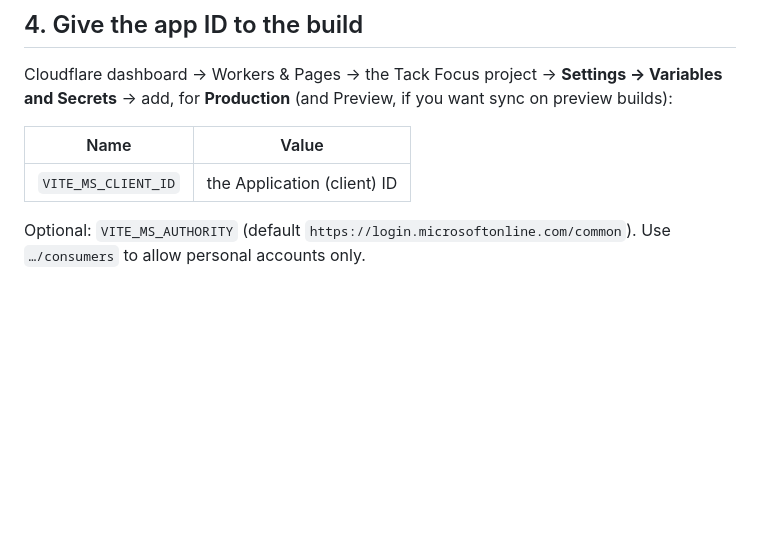
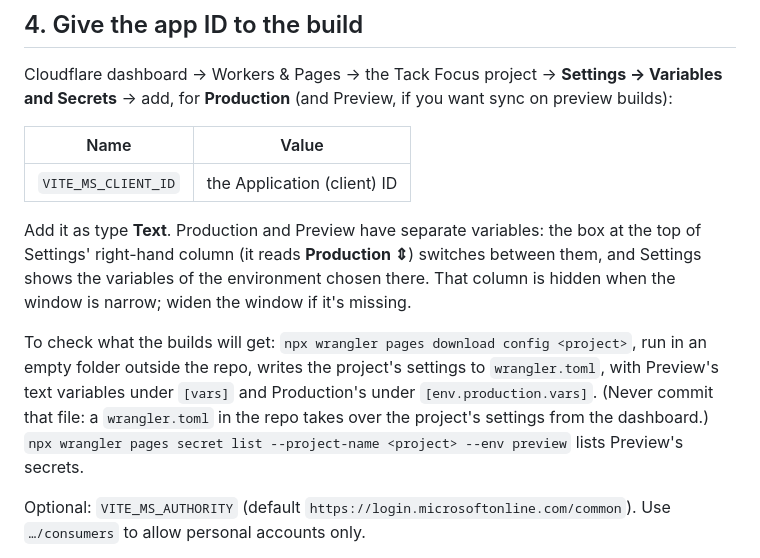
Before and after one commit to Exo-dread/tack, a Markdown page: docs/ONEDRIVE-SETUP.md, the part around the change. GitHub-like rendering; blank space fills up the shorter version.

Commit message:
ONEDRIVE-SETUP: where the Preview variables are in Cloudflare's new dashboard
Production and Preview variables are switched by the "Production" box at the top of Settings'
right-hand column, which is hidden in a narrow window. Also how to check, from the command line,
what each environment's builds will get.

Co-Authored-By: Claude Opus 5.5 <noreply@anthropic.com>

```diff
--- a/docs/ONEDRIVE-SETUP.md
+++ b/docs/ONEDRIVE-SETUP.md
@@ -60,6 +60,17 @@ Secrets** → add, for **Production** (and Preview, if you want sync on preview
 |---|---|
 | `VITE_MS_CLIENT_ID` | the Application (client) ID |
 
+Add it as type **Text**. Production and Preview have separate variables: the box at the top of
+Settings' right-hand column (it reads **Production ⇕**) switches between them, and Settings shows
+the variables of the environment chosen there. That column is hidden when the window is narrow;
+widen the window if it's missing.
+
+To check what the builds will get: `npx wrangler pages download config <project>`, run in an
+empty folder outside the repo, writes the project's settings to `wrangler.toml`, with Preview's
+text variables under `[vars]` and Production's under `[env.production.vars]`. (Never commit that
+file: a `wrangler.toml` in the repo takes over the project's settings from the dashboard.) `npx wrangler pages secret list --project-name
+<project> --env preview` lists Preview's secrets.
+
 Optional: `VITE_MS_AUTHORITY` (default `https://login.microsoftonline.com/common`). Use
 `…/consumers` to allow personal accounts only.
 
```
